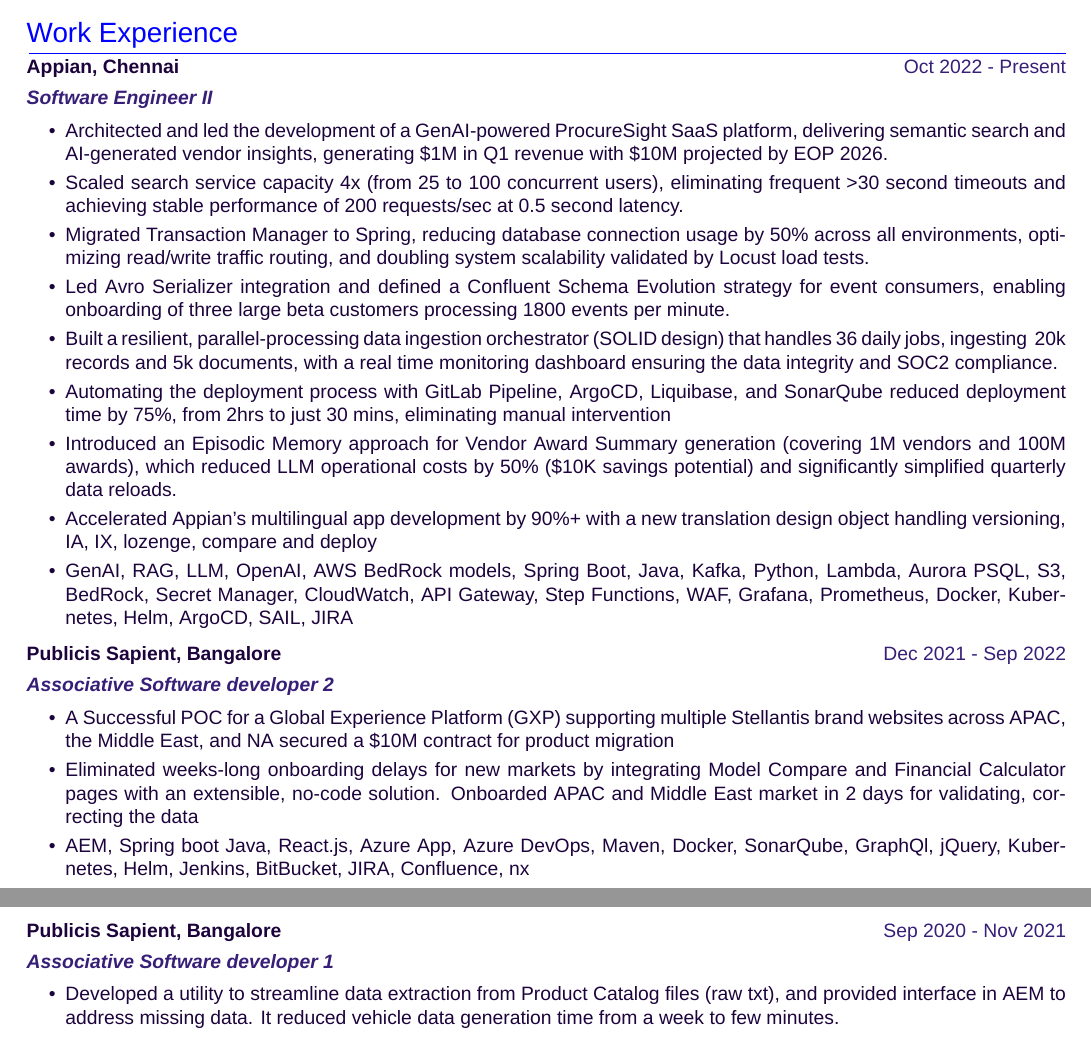
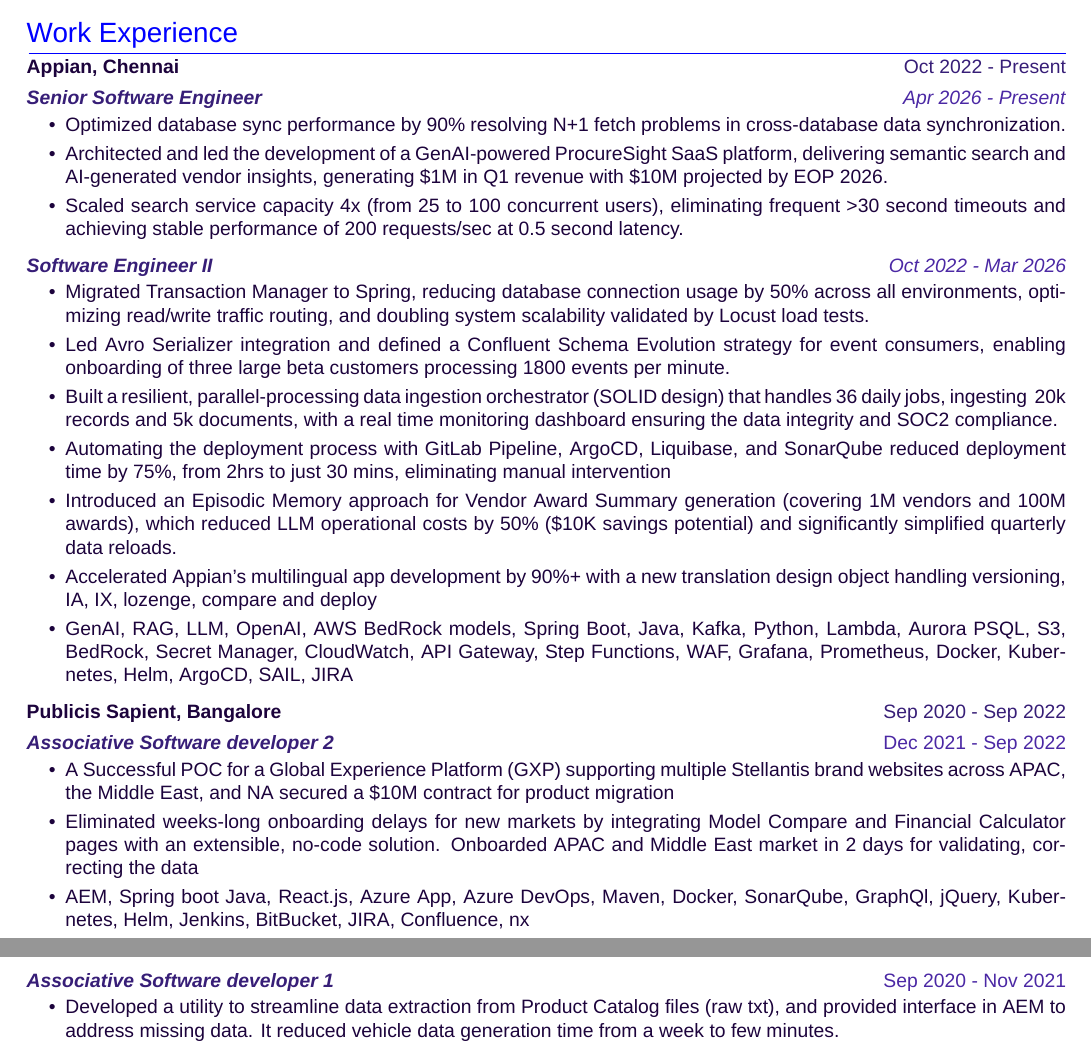
Before and after one commit to saimanojsuper/saimanojsuper.github.io, a LaTeX CV (resume.tex): two parts of pages 1 and 2 of 2, joined at a grey line, cut so that both start at the same text. Compiled offline with XeLaTeX; a missing font is replaced by an installed copy or a similar font.

Commit message:
added the promoted Senior Software Engineer role

```diff
--- a/resume.tex
+++ b/resume.tex
@@ -87,14 +87,22 @@
 
 %Experience
 \color[HTML]{0000FF}\section{Work Experience}
-\color[HTML]{1C033C}\begin{tabularx}{\linewidth}{ @{}l r@{} }
-\textbf{{Appian, Chennai}} \hfill \color[HTML]{371e77} Oct 2022 - Present \\[4pt]
-\color[HTML]{371e77}\textbf{\textit{Software Engineer II}}\ \hfill \color[HTML]{4B28A4} \\[5pt]
-
+\color[HTML]{1C033C}\begin{tabularx}{\linewidth}{ @{}l @{\extracolsep{\fill}} r@{} }
+\textbf{{Appian, Chennai}} & \hfill \color[HTML]{371e77} Oct 2022 - Present \\[4pt]
+\color[HTML]{371e77}\textbf{\textit{Senior Software Engineer}} & \hfill \color[HTML]{4B28A4} \textit{Apr 2026 - Present} \\[5pt]
+\end{tabularx}\vspace{-0.5\parskip}
 \begin{minipage}[t]{\linewidth}
     \begin{itemize}[nosep,after=\strut, leftmargin=2em, itemsep=3pt]
+        \item Optimized database sync performance by 90\% resolving N+1 fetch problems in cross-database data synchronization.
         \item Architected and led the development of a GenAI-powered ProcureSight SaaS platform, delivering semantic search and AI-generated vendor insights, generating $\text{\$1M}$ in Q1 revenue with $\text{\$10M}$ projected by $\text{EOP 2026}$.
         \item Scaled search service capacity $\text{4x}$ (from 25 to 100 concurrent users), eliminating frequent $\text{>30}$ second timeouts and achieving stable performance of $\text{200}$ requests/sec at $\text{0.5}$ second latency.
+    \end{itemize}
+\end{minipage}\vspace{6pt}
+\begin{tabularx}{\linewidth}{ @{}l @{\extracolsep{\fill}} r@{} }
+\color[HTML]{371e77}\textbf{\textit{Software Engineer II}} & \hfill \color[HTML]{4B28A4} \textit{Oct 2022 - Mar 2026} \\[5pt]
+\end{tabularx}\vspace{-0.5\parskip}
+\begin{minipage}[t]{\linewidth}
+    \begin{itemize}[nosep,after=\strut, leftmargin=2em, itemsep=3pt]
         \item Migrated Transaction Manager to Spring, reducing database connection usage by 50\% across all environments, optimizing read/write traffic routing, and doubling system scalability validated by Locust load tests.
         \item Led Avro Serializer integration and defined a Confluent Schema Evolution strategy for event consumers, enabling onboarding of three large beta customers processing 1800 events per minute.
         \item Built a resilient, parallel-processing data ingestion orchestrator (SOLID design) that handles 36 daily jobs, ingesting ~20k records and 5k documents, with a real time monitoring dashboard ensuring the data integrity and SOC2 compliance.
@@ -103,24 +111,22 @@
         \item Accelerated Appian's multilingual app development by 90\%+ with a new translation design object handling versioning, IA, IX, lozenge, compare and deploy
         \item GenAI, RAG, LLM, OpenAI, AWS BedRock models, Spring Boot, Java, Kafka, Python, Lambda, Aurora PSQL, S3, BedRock, Secret Manager, CloudWatch, API Gateway, Step Functions, WAF, Grafana, Prometheus, Docker, Kubernetes, Helm, ArgoCD, SAIL, JIRA
     \end{itemize}
-\end{minipage}
-\end{tabularx}
-
-\begin{tabularx}{\linewidth}{ @{}l r@{} }
-\color[HTML]{1C033C} \textbf{{Publicis Sapient, Bangalore}} \hfill \color[HTML]{371e77} Dec 2021 - Sep 2022 \\[4pt]
-\color[HTML]{371e77}\textbf{\textit{Associative Software developer 2}}\ \hfill \color[HTML]{4B28A4} \\[5pt]
+\end{minipage}\vspace{6pt}
+\begin{tabularx}{\linewidth}{ @{}l @{\extracolsep{\fill}} r@{} }
+\color[HTML]{1C033C} \textbf{{Publicis Sapient, Bangalore}} & \hfill \color[HTML]{371e77} Sep 2020 - Sep 2022 \\[4pt]
+\color[HTML]{371e77}\textbf{\textit{Associative Software developer 2}} & \hfill \color[HTML]{4B28A4} Dec 2021 - Sep 2022  \\[5pt]
+\end{tabularx}\vspace{-0.5\parskip}
 \begin{minipage}[t]{\linewidth}
     \begin{itemize}[nosep,after=\strut, leftmargin=2em, itemsep=3pt]
         \item A Successful POC for a Global Experience Platform (GXP) supporting multiple Stellantis brand websites across APAC, the Middle East, and NA secured a \$10M contract for product migration
         \item Eliminated weeks-long onboarding delays for new markets by integrating Model Compare and Financial Calculator pages with an extensible, no-code solution. Onboarded APAC and Middle East market in 2 days for validating, correcting the data
         \item AEM, Spring boot Java, React.js, Azure App, Azure DevOps, Maven, Docker, SonarQube, GraphQl, jQuery, Kubernetes, Helm, Jenkins, BitBucket, JIRA, Confluence, nx
     \end{itemize}
-\end{minipage}
-\end{tabularx}
-
-\begin{tabularx}{\linewidth}{ @{}l r@{} }
-\color[HTML]{1C033C} \textbf{Publicis Sapient, Bangalore} \hfill \color[HTML]{371e77} Sep 2020 - Nov 2021 \\[4pt]
-\color[HTML]{371e77}\textbf{\textit{Associative Software developer 1}} \hfill \color[HTML]{4B28A4} \\[5pt]
+\end{minipage}\vspace{6pt}
+\newpage
+\begin{tabularx}{\linewidth}{ @{}l @{\extracolsep{\fill}} r@{} }
+\color[HTML]{371e77}\textbf{\textit{Associative Software developer 1}} & \hfill \color[HTML]{4B28A4} Sep 2020 - Nov 2021 \\[5pt]
+\end{tabularx}\vspace{-0.5\parskip}
 \begin{minipage}[t]{\linewidth}
     \begin{itemize}[nosep,after=\strut, leftmargin=2em, itemsep=3pt]
         \item Developed a utility to streamline data extraction from Product Catalog files (raw txt), and provided interface in AEM to address missing data. It reduced vehicle data generation time from a week to few minutes.
```
Also changed, not shown: resume.pdf (added), resume.tex (13 more changed lines).
